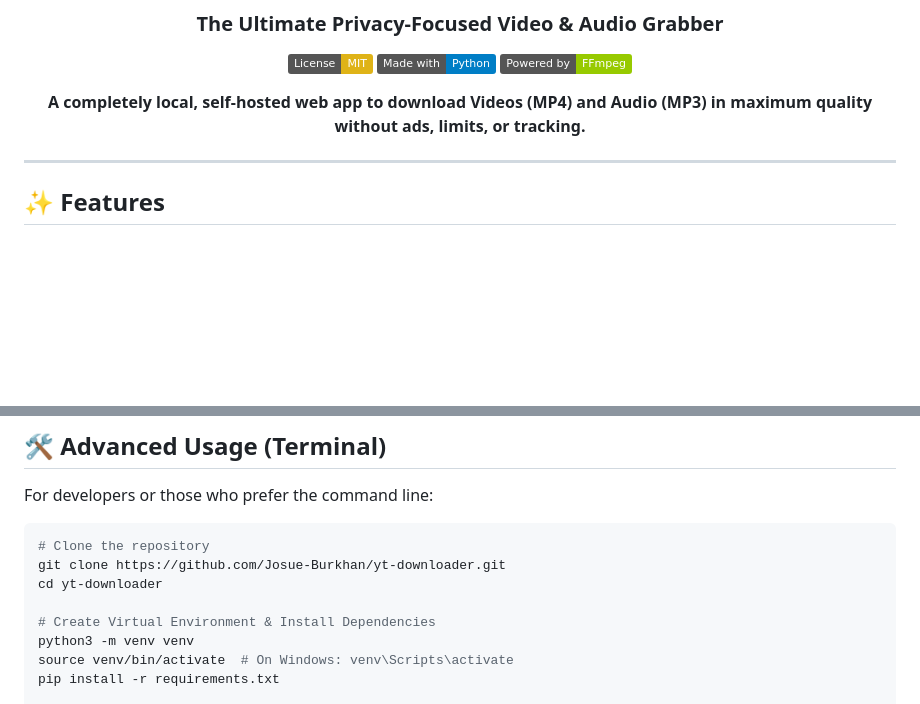
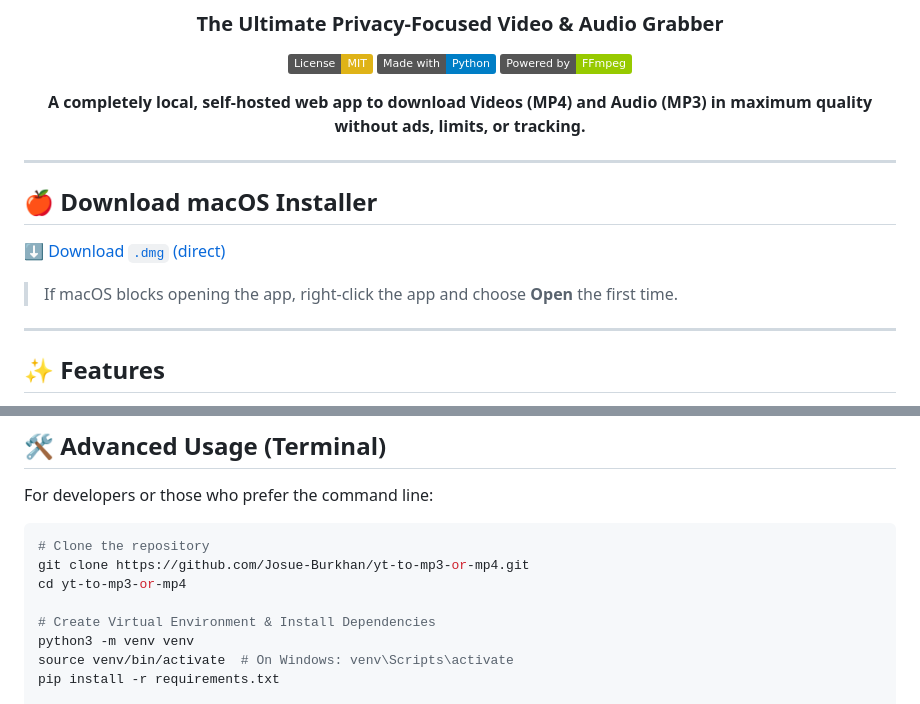
Before and after one commit to Josue-Burkhan/yt-to-mp3-or-mp4, a Markdown page: README.md, 2 parts joined by grey strips. Rendered like a GitHub page; badges without logos; blank space fills up the shorter version.

Commit message:
installer for mac

````diff
--- a/README.md
+++ b/README.md
@@ -10,6 +10,14 @@
 **A completely local, self-hosted web app to download Videos (MP4) and Audio (MP3) in maximum quality without ads, limits, or tracking.**
 
 </div>
+
+---
+
+## 🍎 Download macOS Installer
+
+[⬇️ Download `.dmg` (direct)](https://github.com/Josue-Burkhan/yt-to-mp3-or-mp4/raw/refs/heads/main/dist/YT%20to%20MP3%20or%20MP4.dmg)
+
+> If macOS blocks opening the app, right-click the app and choose **Open** the first time.
 
 ---
 
@@ -53,8 +61,8 @@ For developers or those who prefer the command line:
 
 ```bash
 # Clone the repository
-git clone https://github.com/Josue-Burkhan/yt-downloader.git
-cd yt-downloader
+git clone https://github.com/Josue-Burkhan/yt-to-mp3-or-mp4.git
+cd yt-to-mp3-or-mp4
 
 # Create Virtual Environment & Install Dependencies
 python3 -m venv venv
````
Also changed, not shown: yt-to-mp3-4-icon.png (added), 9 other files.
